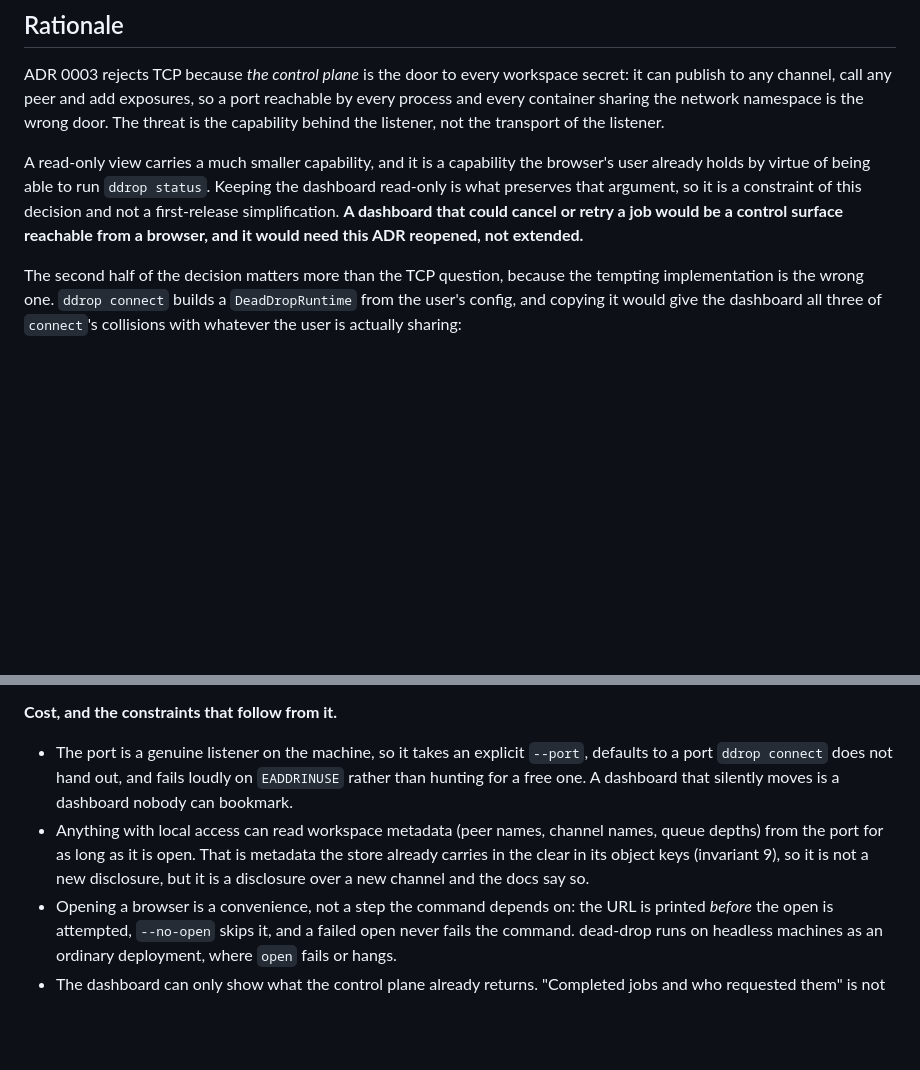
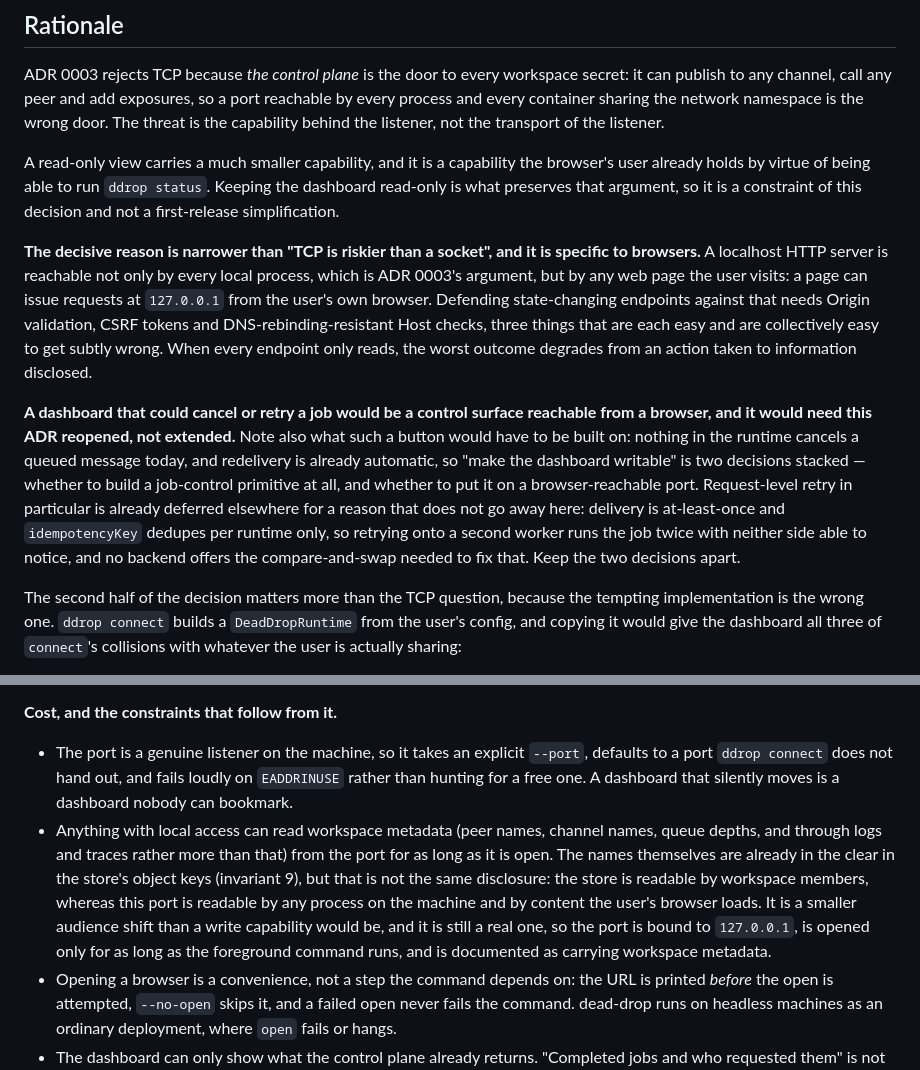
Before and after one commit to fyrlabs/dead-drop, a Markdown page: docs/adr/0004-dashboard-binds-tcp-and-holds-no-runtime.md, 2 parts joined by grey strips. Rendered like a GitHub page; blank space fills up the shorter version.

Commit message:
docs(adr): sharpen why the dashboard stays read-only
Two corrections to ADR 0004. The decisive argument for read-only is specific to browsers, not to TCP in general: a localhost port is reachable from any page the user visits, so state-changing endpoints need CSRF and DNS-rebinding defences that reading does not. And the metadata exposure was described as "not a new disclosure" because object keys already carry those names; that is too generous, since the store is readable by workspace members while the port is readable by any local process and by content the browser loads.

```diff
--- a/docs/adr/0004-dashboard-binds-tcp-and-holds-no-runtime.md
+++ b/docs/adr/0004-dashboard-binds-tcp-and-holds-no-runtime.md
@@ -24,7 +24,11 @@ Only `ddrop start` and `ddrop connect` construct a runtime. The dashboard does n
 
 ADR 0003 rejects TCP because *the control plane* is the door to every workspace secret: it can publish to any channel, call any peer and add exposures, so a port reachable by every process and every container sharing the network namespace is the wrong door. The threat is the capability behind the listener, not the transport of the listener.
 
-A read-only view carries a much smaller capability, and it is a capability the browser's user already holds by virtue of being able to run `ddrop status`. Keeping the dashboard read-only is what preserves that argument, so it is a constraint of this decision and not a first-release simplification. **A dashboard that could cancel or retry a job would be a control surface reachable from a browser, and it would need this ADR reopened, not extended.**
+A read-only view carries a much smaller capability, and it is a capability the browser's user already holds by virtue of being able to run `ddrop status`. Keeping the dashboard read-only is what preserves that argument, so it is a constraint of this decision and not a first-release simplification.
+
+**The decisive reason is narrower than "TCP is riskier than a socket", and it is specific to browsers.** A localhost HTTP server is reachable not only by every local process, which is ADR 0003's argument, but by any web page the user visits: a page can issue requests at `127.0.0.1` from the user's own browser. Defending state-changing endpoints against that needs Origin validation, CSRF tokens and DNS-rebinding-resistant Host checks, three things that are each easy and are collectively easy to get subtly wrong. When every endpoint only reads, the worst outcome degrades from an action taken to information disclosed.
+
+**A dashboard that could cancel or retry a job would be a control surface reachable from a browser, and it would need this ADR reopened, not extended.** Note also what such a button would have to be built on: nothing in the runtime cancels a queued message today, and redelivery is already automatic, so "make the dashboard writable" is two decisions stacked — whether to build a job-control primitive at all, and whether to put it on a browser-reachable port. Request-level retry in particular is already deferred elsewhere for a reason that does not go away here: delivery is at-least-once and `idempotencyKey` dedupes per runtime only, so retrying onto a second worker runs the job twice with neither side able to notice, and no backend offers the compare-and-swap needed to fix that. Keep the two decisions apart.
 
 The second half of the decision matters more than the TCP question, because the tempting implementation is the wrong one. `ddrop connect` builds a `DeadDropRuntime` from the user's config, and copying it would give the dashboard all three of `connect`'s collisions with whatever the user is actually sharing:
 
@@ -41,7 +45,7 @@ A dashboard that only reads needs no runtime, no `workDir`, no peer id and no be
 **Cost, and the constraints that follow from it.**
 
 - The port is a genuine listener on the machine, so it takes an explicit `--port`, defaults to a port `ddrop connect` does not hand out, and fails loudly on `EADDRINUSE` rather than hunting for a free one. A dashboard that silently moves is a dashboard nobody can bookmark.
-- Anything with local access can read workspace metadata (peer names, channel names, queue depths) from the port for as long as it is open. That is metadata the store already carries in the clear in its object keys (invariant 9), so it is not a new disclosure, but it is a disclosure over a new channel and the docs say so.
+- Anything with local access can read workspace metadata (peer names, channel names, queue depths, and through logs and traces rather more than that) from the port for as long as it is open. The names themselves are already in the clear in the store's object keys (invariant 9), but that is not the same disclosure: the store is readable by workspace members, whereas this port is readable by any process on the machine and by content the user's browser loads. It is a smaller audience shift than a write capability would be, and it is still a real one, so the port is bound to `127.0.0.1`, is opened only for as long as the foreground command runs, and is documented as carrying workspace metadata.
 - Opening a browser is a convenience, not a step the command depends on: the URL is printed *before* the open is attempted, `--no-open` skips it, and a failed open never fails the command. dead-drop runs on headless machines as an ordinary deployment, where `open` fails or hangs.
 - The dashboard can only show what the control plane already returns. "Completed jobs and who requested them" is not among it, because delivery is delete-as-acknowledgement and no record of a finished job survives. That needs a retention store, which changes what the runtime keeps and therefore touches the security model. It is a separate decision, not an extension of this one.
 
```
